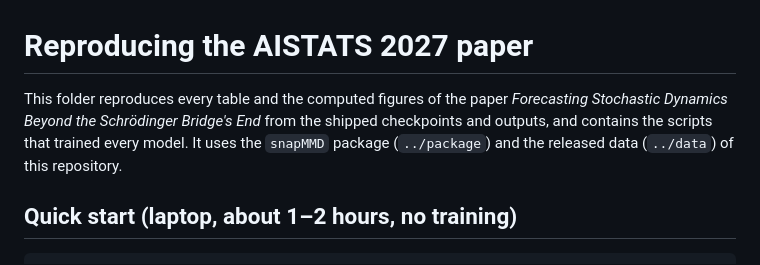
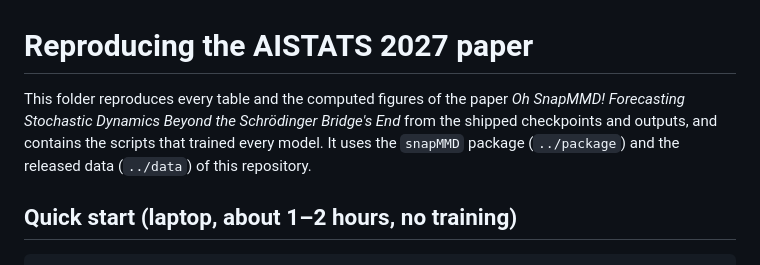
Before and after one commit to YunyiShen/snapMMD, a Markdown page: aistats2027/README.md, the part around the change. Rendered like a GitHub page.

Commit message:
Update paper title in README.md

```diff
--- a/aistats2027/README.md
+++ b/aistats2027/README.md
@@ -1,6 +1,6 @@
 # Reproducing the AISTATS 2027 paper
 
-This folder reproduces every table and the computed figures of the paper *Forecasting Stochastic Dynamics Beyond the Schrödinger Bridge's End* from the shipped checkpoints and outputs, and contains the scripts that trained every model. It uses the `snapMMD` package (`../package`) and the released data (`../data`) of this repository.
+This folder reproduces every table and the computed figures of the paper *Oh SnapMMD! Forecasting Stochastic Dynamics Beyond the Schrödinger Bridge's End* from the shipped checkpoints and outputs, and contains the scripts that trained every model. It uses the `snapMMD` package (`../package`) and the released data (`../data`) of this repository.
 
 ## Quick start (laptop, about 1–2 hours, no training)
 
```
